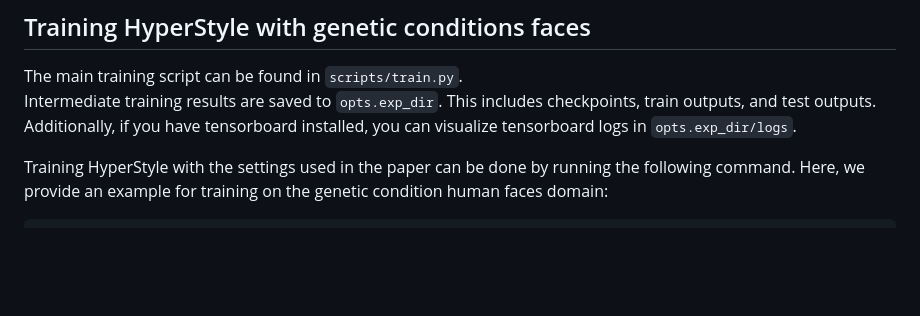
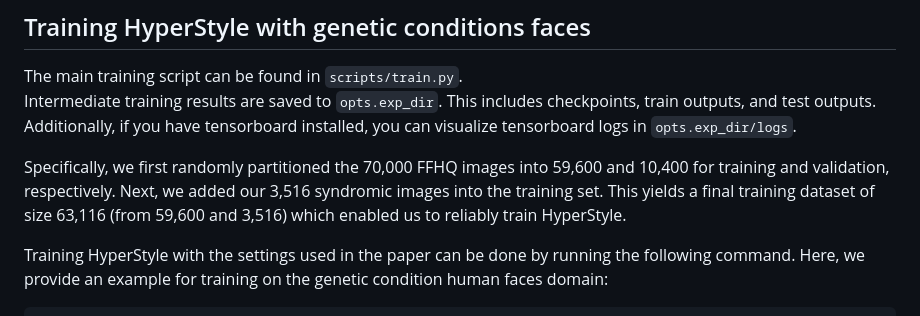
Before and after one commit to pateltanvi2992/Analyzing-Facial-Expressions-with-Generative-AI-in-Clinical-Genetics, a Markdown page: README.md, the part around the change. GitHub-like rendering; blank space fills up the shorter version.

```diff
--- a/README.md
+++ b/README.md
@@ -98,6 +98,8 @@ Once you have the converted `.pt` files, you should be ready to use them in this
 The main training script can be found in `scripts/train.py`.
 Intermediate training results are saved to `opts.exp_dir`. This includes checkpoints, train outputs, and test outputs.
 Additionally, if you have tensorboard installed, you can visualize tensorboard logs in `opts.exp_dir/logs`.
+
+Specifically, we first randomly partitioned the 70,000 FFHQ images into 59,600 and 10,400 for training and validation, respectively. Next, we added our 3,516 syndromic images into the training set. This yields a final training dataset of size 63,116 (from 59,600 and 3,516) which enabled us to reliably train HyperStyle.
 
 Training HyperStyle with the settings used in the paper can be done by running the following command. Here, we provide an example for training on the genetic condition human faces domain:
 
```
